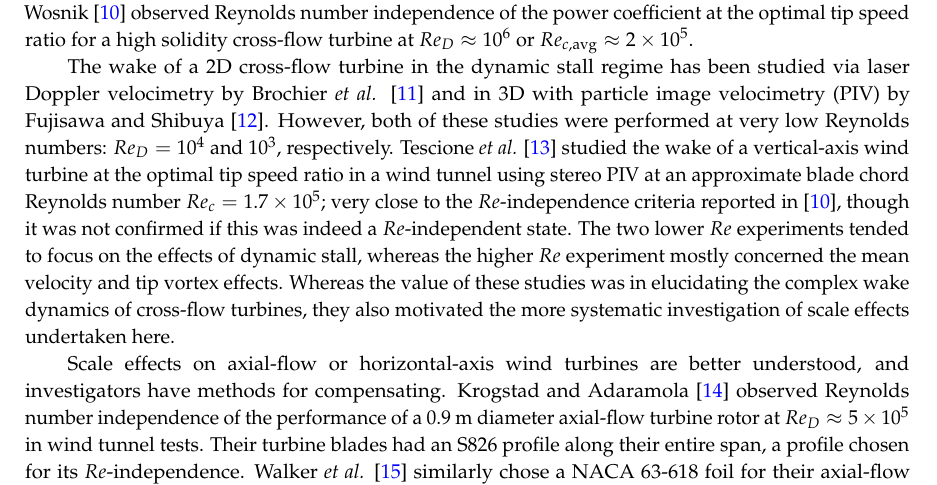
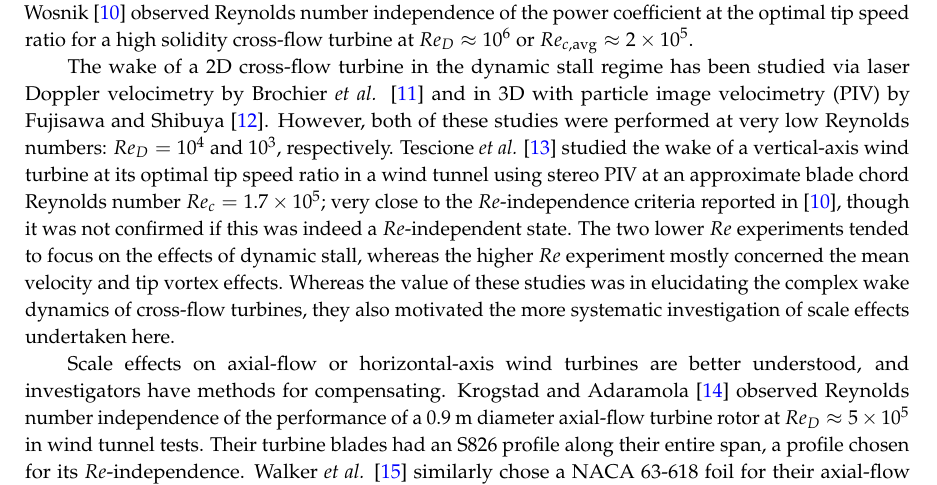
Before and after one commit to petebachant/CFT-Re-dep-paper, a LaTeX paper (paper.tex): part of page 2 of 18, cut so that both start at the same text. Compiled offline with pdfLaTeX.

Commit message:
The optimal --> its optimal

```diff
--- a/paper.tex
+++ b/paper.tex
@@ -200,7 +200,7 @@ studied via laser Doppler velocimetry by Brochier \emph{et al.} \cite{Brochier19
 in 3D with particle image velocimetry (PIV) by Fujisawa and Shibuya
 \cite{Fujisawa2001}. However, both of these studies were performed at very low
 Reynolds numbers: $Re_D = 10^4$ and $10^3$, respectively. Tescione \emph{et al.}
-\cite{Tescione2014} studied the wake of a vertical-axis wind turbine at the optimal
+\cite{Tescione2014} studied the wake of a vertical-axis wind turbine at its optimal
 tip speed ratio in a wind tunnel using stereo PIV at an approximate blade chord
 Reynolds number $Re_c = 1.7 \times 10^5$; very close to the $Re$-independence
 criteria reported in \cite{Bachant2014}, though it was not confirmed if this was
```
